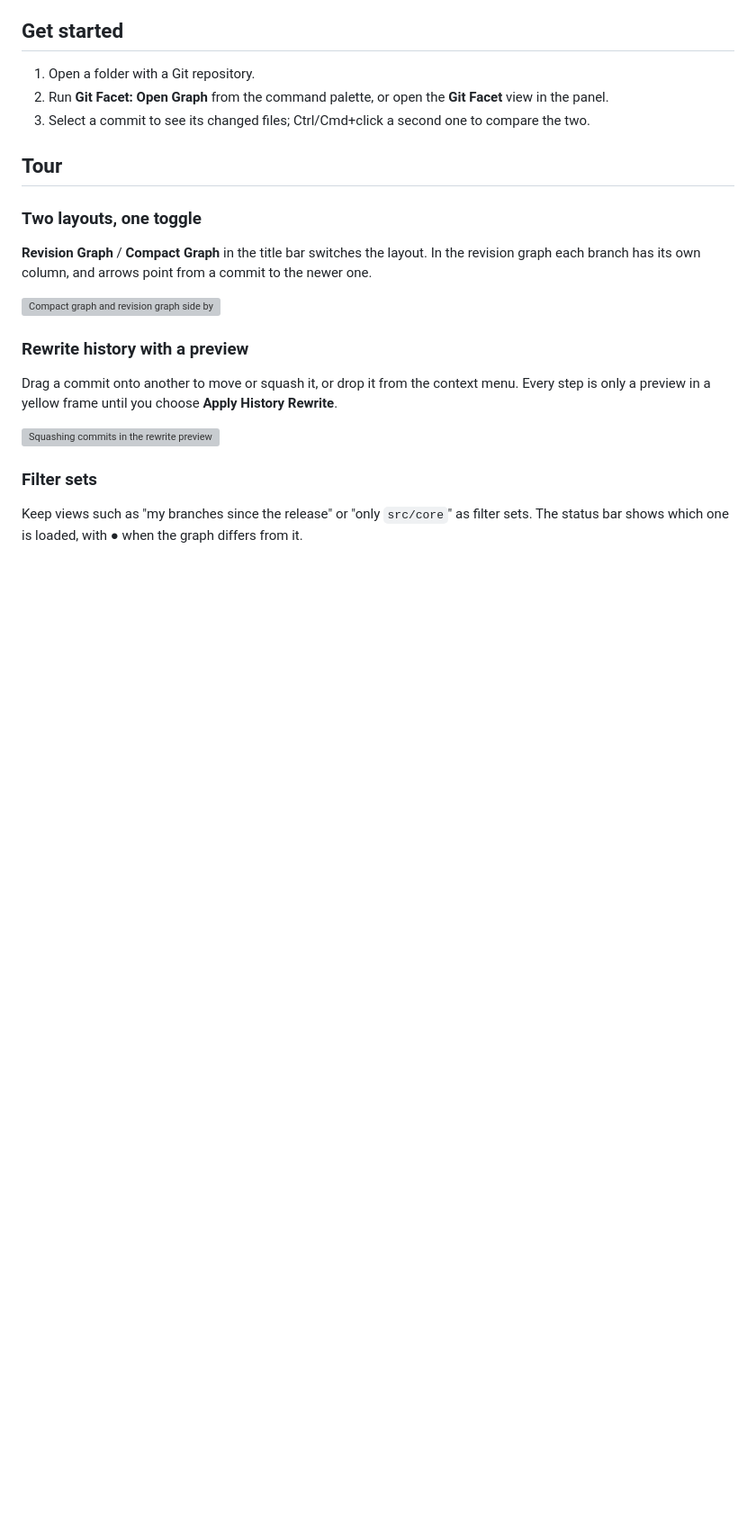
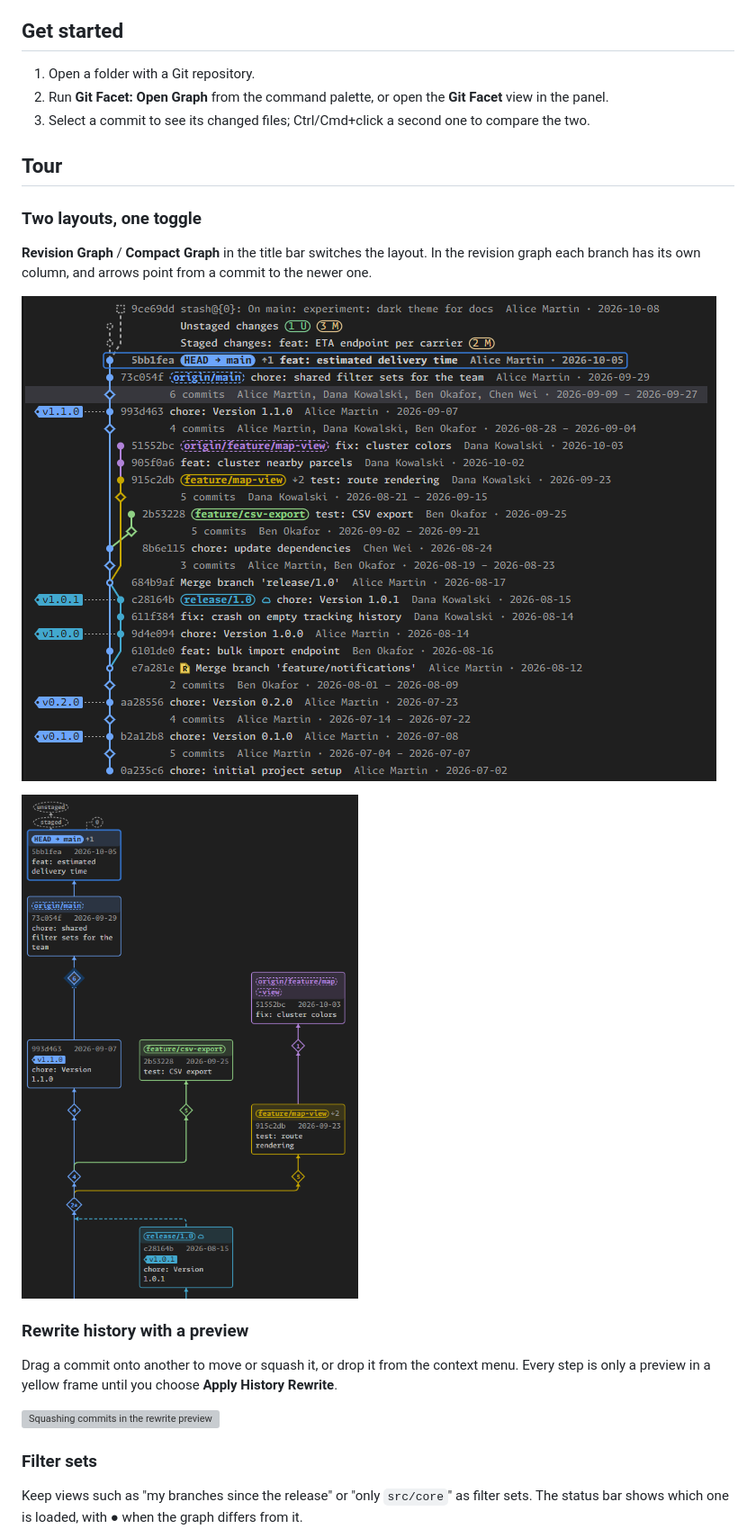
Before and after one commit to mrgeorg/git-facet-assets, a Markdown page: README.md, the part around one of its changes. Shown at 90% size. Rendered like a GitHub page; pictures changed too: images/layouts_compact.png (added), images/layouts_revisiongraph.png (added); blank space fills up the shorter version; grey boxes are pictures that could not be loaded.

```diff
--- a/README.md
+++ b/README.md
@@ -32,7 +32,9 @@ diamond to look inside; Shift+click opens it fully.
 **Revision Graph** / **Compact Graph** in the title bar switches the layout. In the revision graph each branch has
 its own column, and arrows point from a commit to the newer one.
 
-![Compact graph and revision graph side by side](images/layouts.png)
+![Compact graph](images/layouts_compact.png)
+
+![Revision graph with one column per branch](images/layouts_revisiongraph.png)
 
 ### Rewrite history with a preview
 
```
Also changed, not shown: other parts of README.md (+2 -2 lines), docs/REFERENCE.md (+6 -5 lines), images/diff.png (added), 3 other files.
